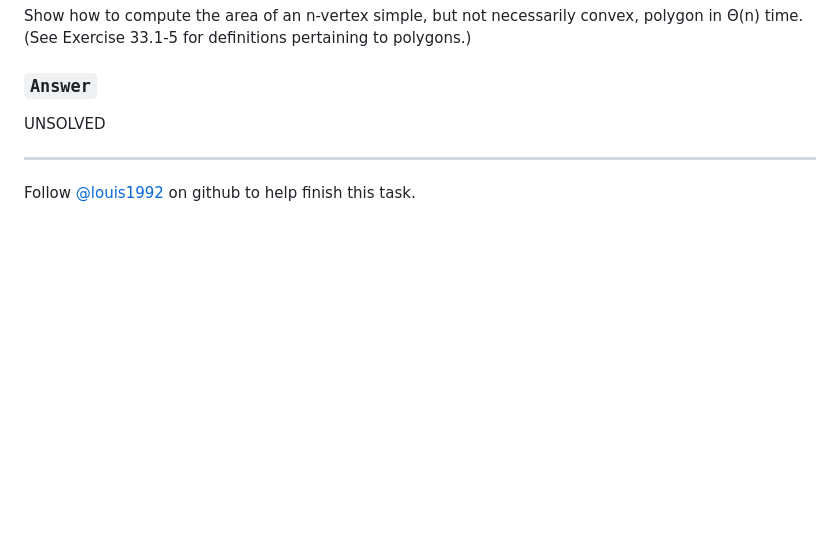
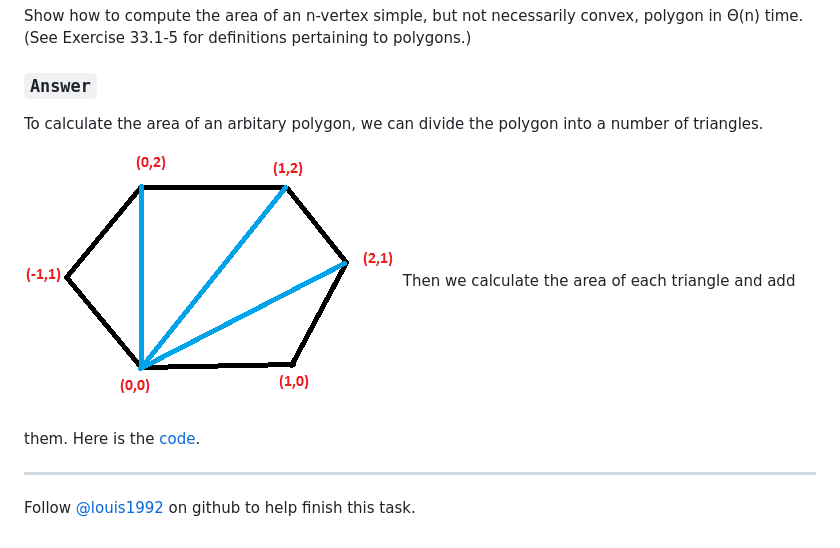
Before and after one commit to gzc/CLRS, a Markdown page: C33-Computational-Geometry/33.1.md, the part around the change. Rendered like a GitHub page; pictures changed too: C33-Computational-Geometry/area.png (added); blank space fills up the shorter version.

```diff
--- a/C33-Computational-Geometry/33.1.md
+++ b/C33-Computational-Geometry/33.1.md
@@ -83,7 +83,10 @@ see my [implementation](./exercise_code/pointpolygon.cpp)
 Show how to compute the area of an n-vertex simple, but not necessarily convex, polygon in Θ(n) time. (See Exercise 33.1-5 for definitions pertaining to polygons.)
 
 ### `Answer`
-UNSOLVED
+To calculate the area of an arbitary polygon, we can divide the polygon into a number of triangles.
+![Area](./area.png)
+Then we calculate the area of each triangle and add them.
+Here is the [code](./exercise_code/area.cpp).
 
 ***
 Follow [@louis1992](https://github.com/gzc) on github to help finish this task.
```
Also changed, not shown: 1 other file.
